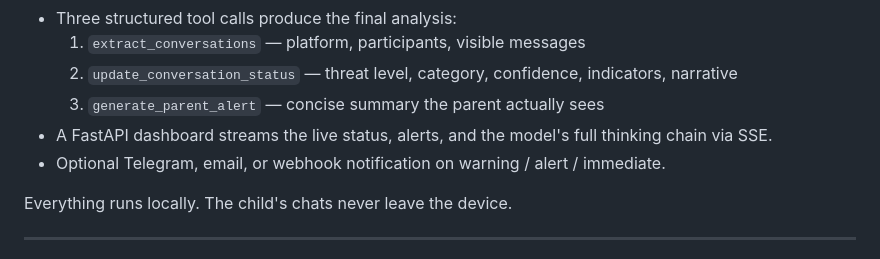
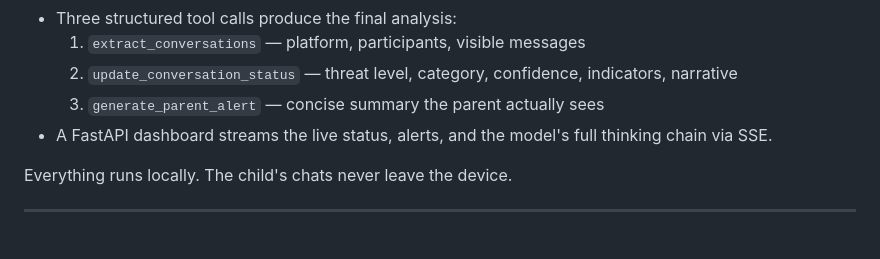
Before and after one commit to natalia-jaskowska/guardianlens, a Markdown page: README.md, the part around one of its changes. Drawn GitHub-style.

Commit message:
README: update demo video link and remove unimplemented alert feature
Co-Authored-By: Claude Sonnet 4.6 <noreply@anthropic.com>

```diff
--- a/README.md
+++ b/README.md
@@ -26,7 +26,6 @@ Targeting the Safety & Trust track + Ollama special prize.
   2. `update_conversation_status` — threat level, category, confidence, indicators, narrative
   3. `generate_parent_alert` — concise summary the parent actually sees
 - A FastAPI dashboard streams the live status, alerts, and the model's full thinking chain via SSE.
-- Optional Telegram, email, or webhook notification on warning / alert / immediate.
 
 Everything runs locally. The child's chats never leave the device.
 
```
Also changed, not shown: other parts of README.md (+2 -2 lines).
